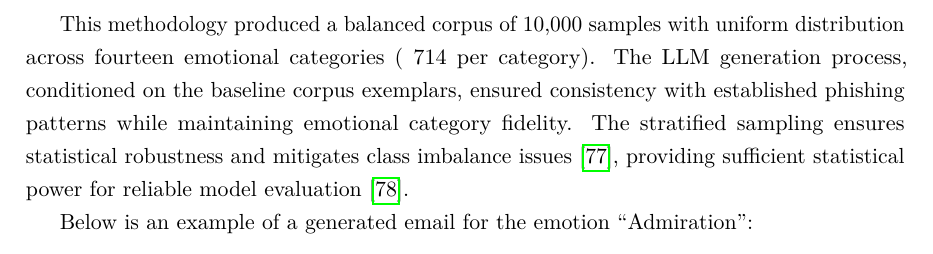
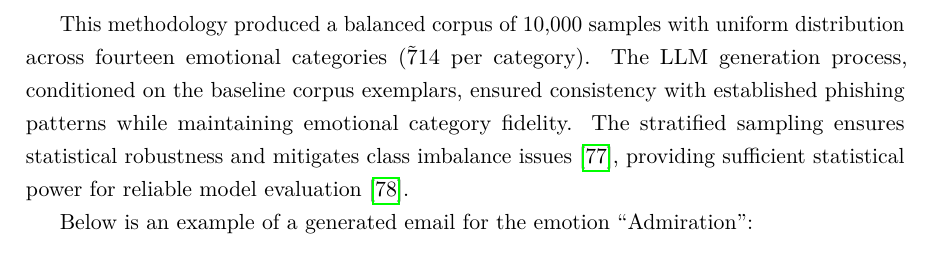
Before and after one commit to Pedrinho-Dev01/tese-phishing, a LaTeX thesis (latex/matter.tex, which reads latex/chapters/chapter3.tex): part of page 19 of 28, cut so that both start at the same text. Compiled offline with pdfLaTeX.

Commit message:
Chapter 3 Update

```diff
--- a/latex/chapters/chapter3.tex
+++ b/latex/chapters/chapter3.tex
@@ -18,7 +18,7 @@ LLM-based generation used systematic prompt engineering with few-shot learning p
 \textbf{Contextual Examples:} \textit{[Curated exemplars from baseline corpus]}
 \end{tcolorbox}
 
-This methodology produced a balanced corpus of 10,000 samples with uniform distribution across fourteen emotional categories (~714 per category). The LLM generation process, conditioned on the baseline corpus exemplars, ensured consistency with established phishing patterns while maintaining emotional category fidelity. The stratified sampling ensures statistical robustness and mitigates class imbalance issues \cite{mohammad2018ethics}, providing sufficient statistical power for reliable model evaluation \cite{cohen1988statistical}.
+This methodology produced a balanced corpus of 10,000 samples with uniform distribution across fourteen emotional categories (\~714 per category). The LLM generation process, conditioned on the baseline corpus exemplars, ensured consistency with established phishing patterns while maintaining emotional category fidelity. The stratified sampling ensures statistical robustness and mitigates class imbalance issues \cite{mohammad2018ethics}, providing sufficient statistical power for reliable model evaluation \cite{cohen1988statistical}.
 
 Below is an example of a generated email for the emotion ``Admiration'':
 
```
Also changed, not shown: backlog.txt (+2 -0 lines).
